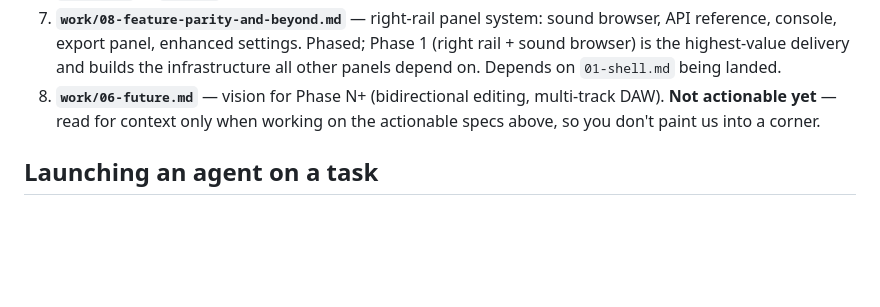
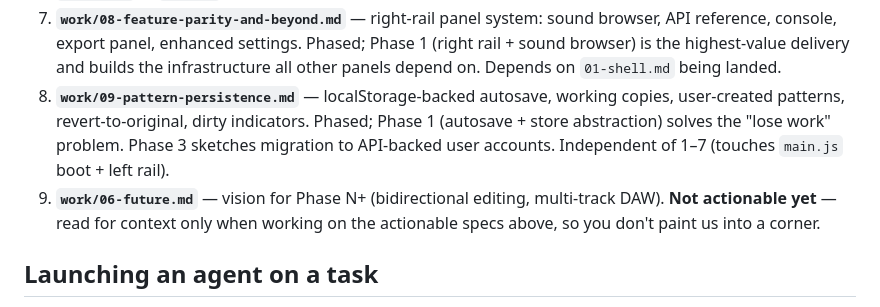
Before and after one commit to Coriou/strasbeat, a Markdown page: design/README.md, the part around the change. Rendered like a GitHub page; blank space fills up the shorter version.

Commit message:
feat: add pattern persistence design document outlining autosave and working copies

```diff
--- a/design/README.md
+++ b/design/README.md
@@ -53,7 +53,12 @@ on earlier ones:
    settings. Phased; Phase 1 (right rail + sound browser) is the
    highest-value delivery and builds the infrastructure all other
    panels depend on. Depends on `01-shell.md` being landed.
-8. **`work/06-future.md`** — vision for Phase N+ (bidirectional editing,
+8. **`work/09-pattern-persistence.md`** — localStorage-backed autosave,
+   working copies, user-created patterns, revert-to-original, dirty
+   indicators. Phased; Phase 1 (autosave + store abstraction) solves the
+   "lose work" problem. Phase 3 sketches migration to API-backed user
+   accounts. Independent of 1–7 (touches `main.js` boot + left rail).
+9. **`work/06-future.md`** — vision for Phase N+ (bidirectional editing,
    multi-track DAW). **Not actionable yet** — read for context only when
    working on the actionable specs above, so you don't paint us into a
    corner.
```
Also changed, not shown: design/work/09-pattern-persistence.md (added, +386 -0 lines).
